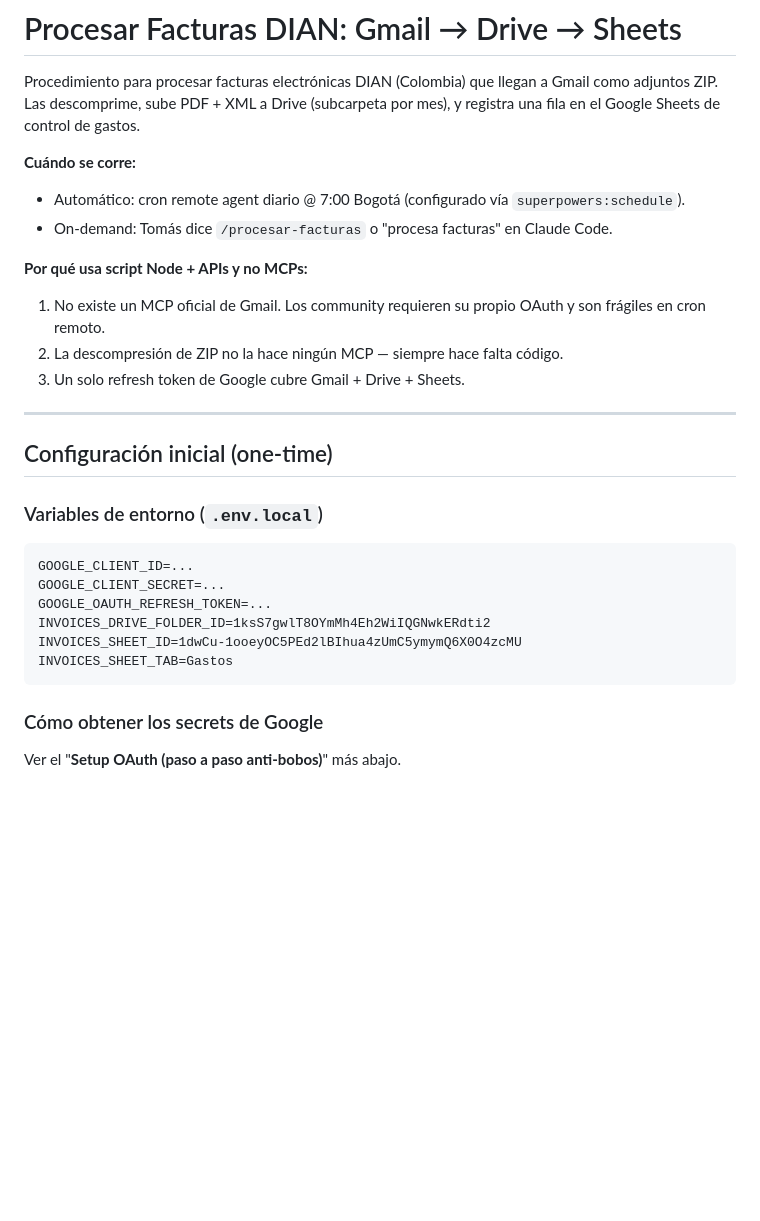
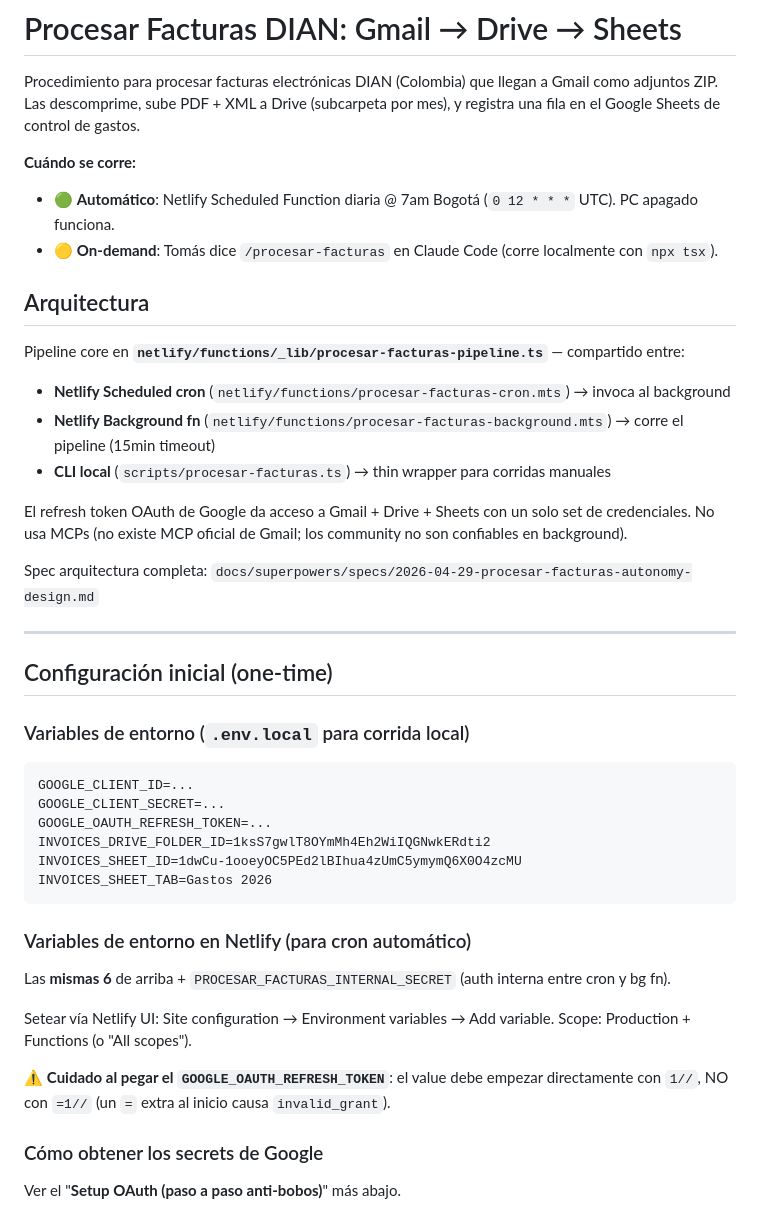
Before and after one commit to Tomasrv1992/consultoria-app, a Markdown page: docs/PROCESAR-FACTURAS.md, the part around one of its changes. Drawn GitHub-style; blank space fills up the shorter version.

````diff
--- a/docs/PROCESAR-FACTURAS.md
+++ b/docs/PROCESAR-FACTURAS.md
@@ -3,19 +3,25 @@
 Procedimiento para procesar facturas electrónicas DIAN (Colombia) que llegan a Gmail como adjuntos ZIP. Las descomprime, sube PDF + XML a Drive (subcarpeta por mes), y registra una fila en el Google Sheets de control de gastos.
 
 **Cuándo se corre:**
-- Automático: cron remote agent diario @ 7:00 Bogotá (configurado vía `superpowers:schedule`).
-- On-demand: Tomás dice `/procesar-facturas` o "procesa facturas" en Claude Code.
+- 🟢 **Automático**: Netlify Scheduled Function diaria @ 7am Bogotá (`0 12 * * *` UTC). PC apagado funciona.
+- 🟡 **On-demand**: Tomás dice `/procesar-facturas` en Claude Code (corre localmente con `npx tsx`).
 
-**Por qué usa script Node + APIs y no MCPs:**
-1. No existe un MCP oficial de Gmail. Los community requieren su propio OAuth y son frágiles en cron remoto.
-2. La descompresión de ZIP no la hace ningún MCP — siempre hace falta código.
-3. Un solo refresh token de Google cubre Gmail + Drive + Sheets.
+## Arquitectura
+
+Pipeline core en **`netlify/functions/_lib/procesar-facturas-pipeline.ts`** — compartido entre:
+- **Netlify Scheduled cron** (`netlify/functions/procesar-facturas-cron.mts`) → invoca al background
+- **Netlify Background fn** (`netlify/functions/procesar-facturas-background.mts`) → corre el pipeline (15min timeout)
+- **CLI local** (`scripts/procesar-facturas.ts`) → thin wrapper para corridas manuales
+
+El refresh token OAuth de Google da acceso a Gmail + Drive + Sheets con un solo set de credenciales. No usa MCPs (no existe MCP oficial de Gmail; los community no son confiables en background).
+
+Spec arquitectura completa: `docs/superpowers/specs/2026-04-29-procesar-facturas-autonomy-design.md`
 
 ---
 
 ## Configuración inicial (one-time)
 
-### Variables de entorno (`.env.local`)
+### Variables de entorno (`.env.local` para corrida local)
 
 ```
 GOOGLE_CLIENT_ID=...
@@ -23,8 +29,17 @@ GOOGLE_CLIENT_SECRET=...
 GOOGLE_OAUTH_REFRESH_TOKEN=...
 INVOICES_DRIVE_FOLDER_ID=1ksS7gwlT8OYmMh4Eh2WiIQGNwkERdti2
 INVOICES_SHEET_ID=1dwCu-1ooeyOC5PEd2lBIhua4zUmC5ymymQ6X0O4zcMU
-INVOICES_SHEET_TAB=Gastos
+INVOICES_SHEET_TAB=Gastos 2026
 ```
+
+### Variables de entorno en Netlify (para cron automático)
+
+Las **mismas 6** de arriba + `PROCESAR_FACTURAS_INTERNAL_SECRET` (auth interna entre cron y bg fn).
+
+Setear vía Netlify UI: Site configuration → Environment variables → Add variable.
+Scope: Production + Functions (o "All scopes").
+
+⚠️ **Cuidado al pegar el `GOOGLE_OAUTH_REFRESH_TOKEN`**: el value debe empezar directamente con `1//`, NO con `=1//` (un `=` extra al inicio causa `invalid_grant`).
 
 ### Cómo obtener los secrets de Google
 
````
Also changed, not shown: other parts of docs/PROCESAR-FACTURAS.md (+52 -21 lines), .claude/commands/diagnostico-facturas.md (added, +32 -0 lines), docs/HANDOVER.md (+4 -2 lines).
